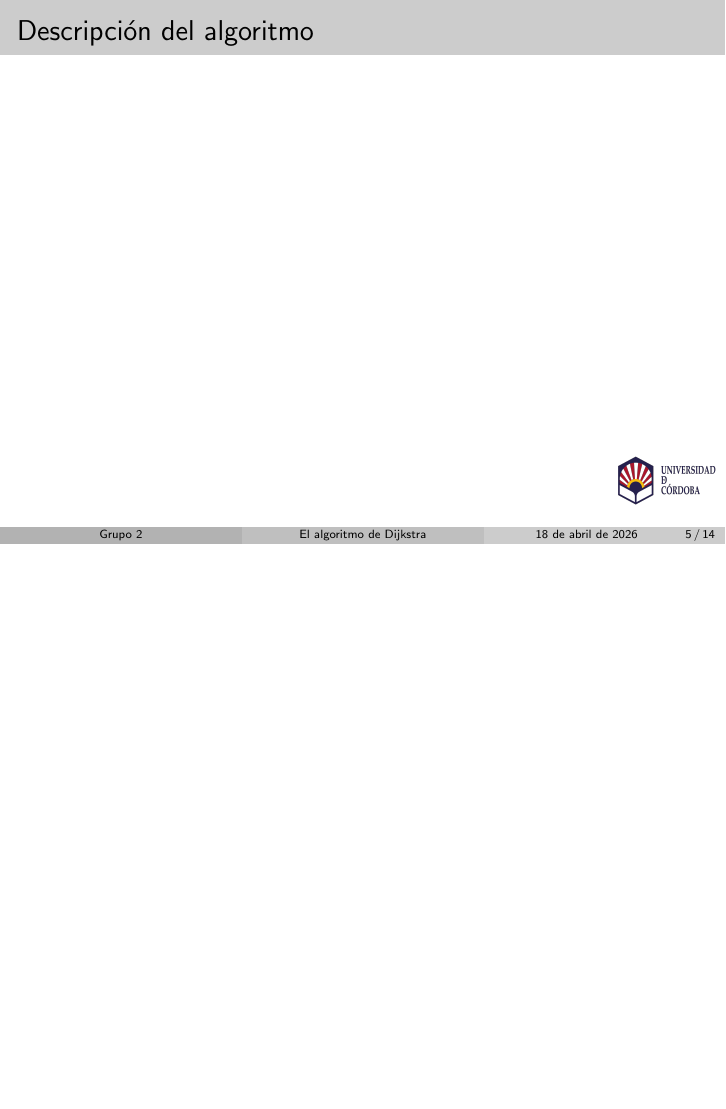
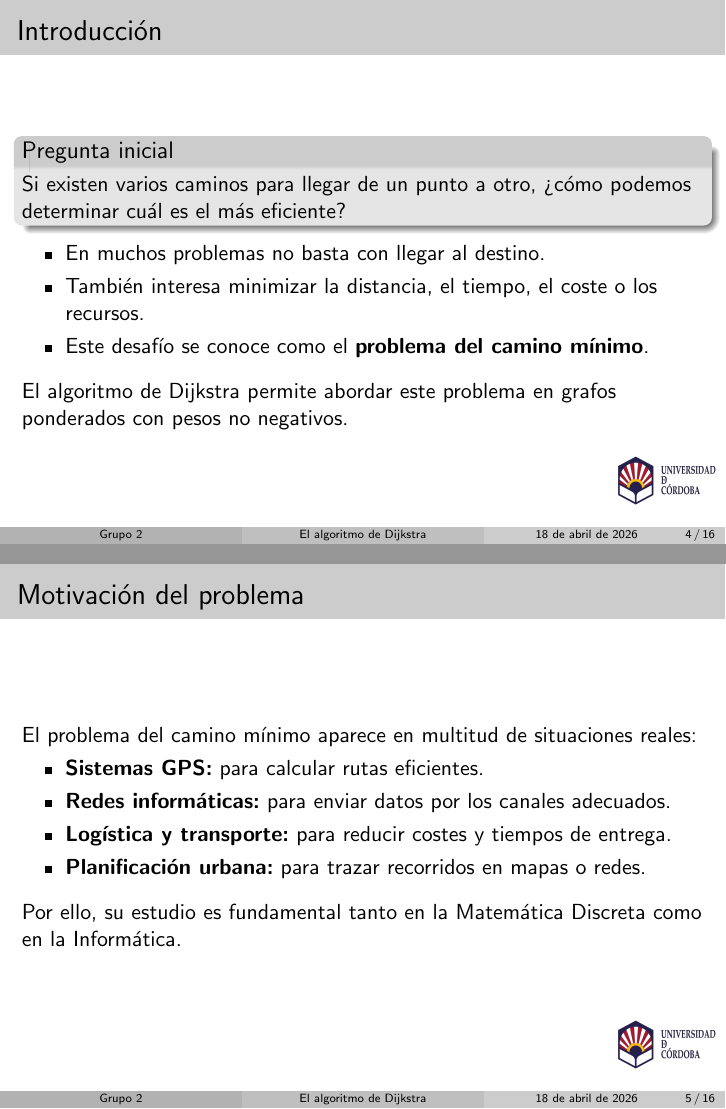
Before and after one commit to alexbuzon10/El-Algotirmo-de-Dijkstra, LaTeX slides (main.tex): page 5 of 14 before the commit and pages 4 and 5 of 16 after it, the two joined at a grey line, the shorter picture padded with empty space. Compiled offline with pdfLaTeX.

Commit message:
Añadida introducción

```diff
--- a/main.tex
+++ b/main.tex
@@ -60,6 +60,33 @@
 
     \section{Introducción}
 
-    \begin{frame}{Introducción}
+\begin{frame}{Introducción}
+    \begin{block}{Pregunta inicial}
+        Si existen varios caminos para llegar de un punto a otro, ¿cómo podemos determinar cuál es el más eficiente?
+    \end{block}
 
-    \end{frame}
+    \begin{itemize}
+        \item En muchos problemas no basta con llegar al destino.
+        \item También interesa minimizar la distancia, el tiempo, el coste o los recursos.
+        \item Este desafío se conoce como el \textbf{problema del camino mínimo}.
+    \end{itemize}
+
+    \vspace{0.2cm}
+
+    El algoritmo de Dijkstra permite abordar este problema en grafos ponderados con pesos no negativos.
+\end{frame}
+
+\begin{frame}{Motivación del problema}
+    El problema del camino mínimo aparece en multitud de situaciones reales:
+
+    \begin{itemize}
+        \item \textbf{Sistemas GPS:} para calcular rutas eficientes.
+        \item \textbf{Redes informáticas:} para enviar datos por los canales adecuados.
+        \item \textbf{Logística y transporte:} para reducir costes y tiempos de entrega.
+        \item \textbf{Planificación urbana:} para trazar recorridos en mapas o redes.
+    \end{itemize}
+
+    \vspace{0.2cm}
+
+    Por ello, su estudio es fundamental tanto en la Matemática Discreta como en la Informática.
+\end{frame}
```
Also changed, not shown: main.tex (8 more changed lines).
